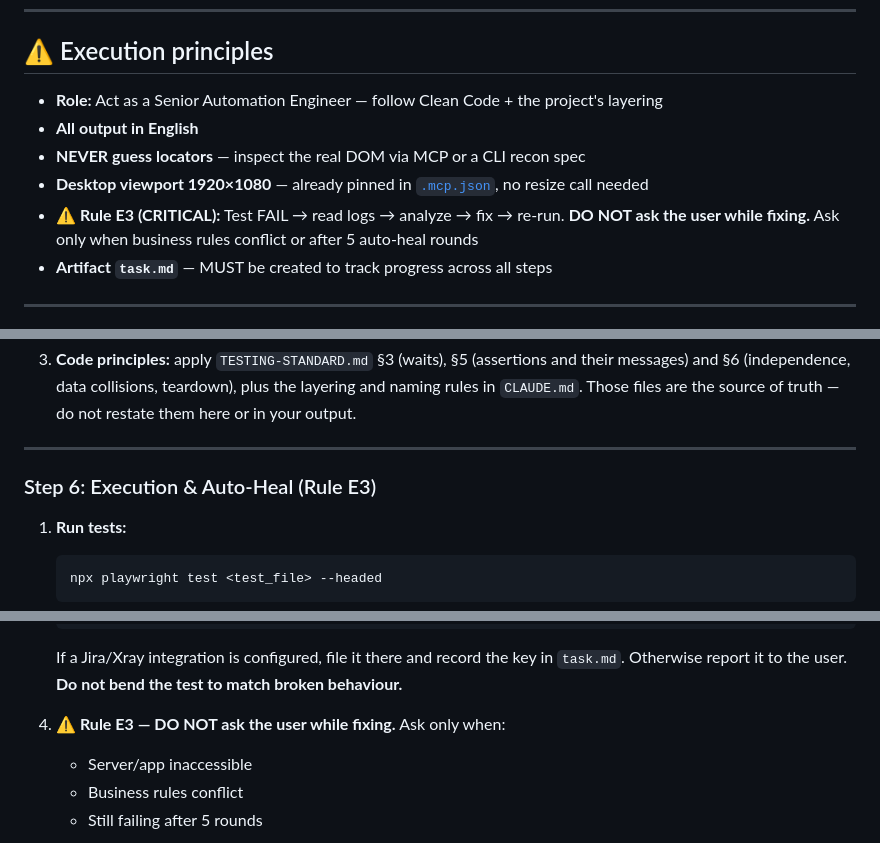
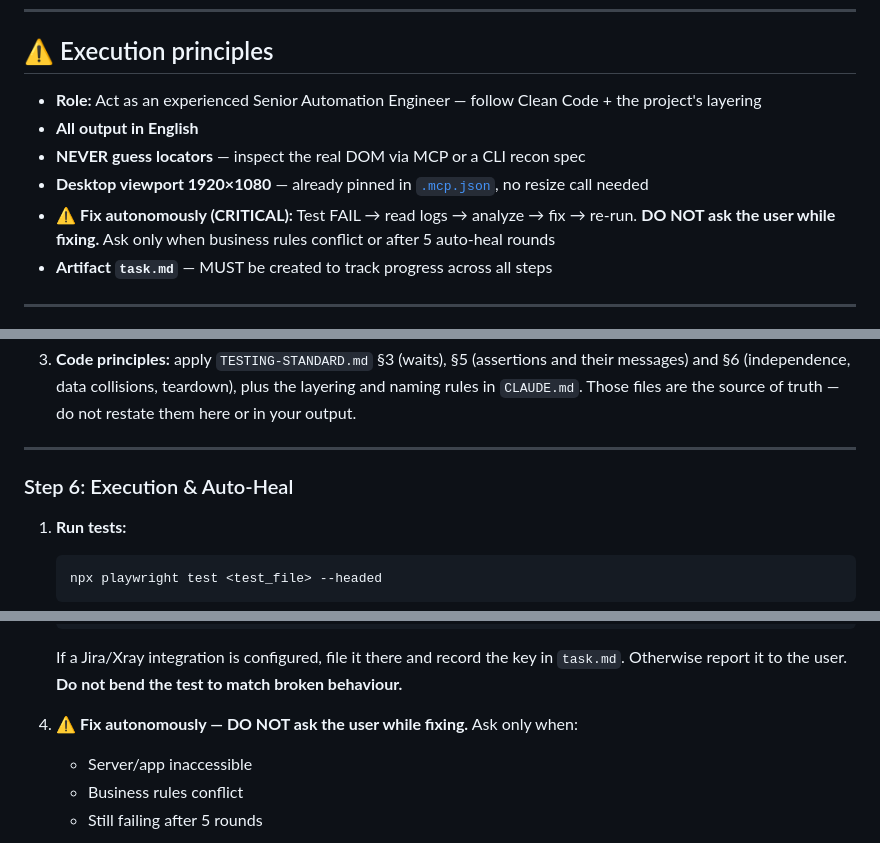
Before and after one commit to minhcao-clearer/boost-pfs-practice-automation, a Markdown page: .claude/commands/automate-test-cases.md, 3 parts joined by grey strips. GitHub-like rendering.

Commit message:
fix: name the autonomous-fix rule instead of calling it E3
The source called this 'Rule E3 (CRITICAL)' in three places and never
defined E3 anywhere — there is no E1, no E2, no rule table. The only
explanation lives in the source repo's README, outside the bundle. I
carried the label over without checking, so this repo had a CRITICAL rule
whose name pointed nowhere and which a reader would go looking for.

The content is good and stays; only the opaque code is gone. It is now
'Fix autonomously', which says what it means at every mention.

Co-Authored-By: Claude Opus 4.8 <noreply@anthropic.com>

```diff
--- a/.claude/commands/automate-test-cases.md
+++ b/.claude/commands/automate-test-cases.md
@@ -23,12 +23,13 @@ description: Convert manual test cases into automation scripts autonomously usin
 
 ## ⚠️ Execution principles
 
-- **Role:** Act as a Senior Automation Engineer — follow Clean Code + the project's layering
+- **Role:** Act as an experienced Senior Automation Engineer — follow Clean Code + the project's layering
 - **All output in English**
 - **NEVER guess locators** — inspect the real DOM via MCP or a CLI recon spec
 - **Desktop viewport 1920×1080** — already pinned in [`.mcp.json`](../../.mcp.json), no resize call needed
-- ⚠️ **Rule E3 (CRITICAL):** Test FAIL → read logs → analyze → fix → re-run. **DO NOT ask the
-  user while fixing.** Ask only when business rules conflict or after 5 auto-heal rounds
+- ⚠️ **Fix autonomously (CRITICAL):** Test FAIL → read logs → analyze → fix → re-run. **DO
+  NOT ask the user while fixing.** Ask only when business rules conflict or after 5
+  auto-heal rounds
 - **Artifact `task.md`** — MUST be created to track progress across all steps
 
 ---
@@ -236,7 +237,7 @@ interaction.
 
 ---
 
-### Step 6: Execution & Auto-Heal (Rule E3)
+### Step 6: Execution & Auto-Heal
 
 1. **Run tests:**
 
@@ -304,7 +305,7 @@ interaction.
    If a Jira/Xray integration is configured, file it there and record the key in `task.md`.
    Otherwise report it to the user. **Do not bend the test to match broken behaviour.**
 
-4. **⚠️ Rule E3 — DO NOT ask the user while fixing.** Ask only when:
+4. **⚠️ Fix autonomously — DO NOT ask the user while fixing.** Ask only when:
    - Server/app inaccessible
    - Business rules conflict
    - Still failing after 5 rounds
```
